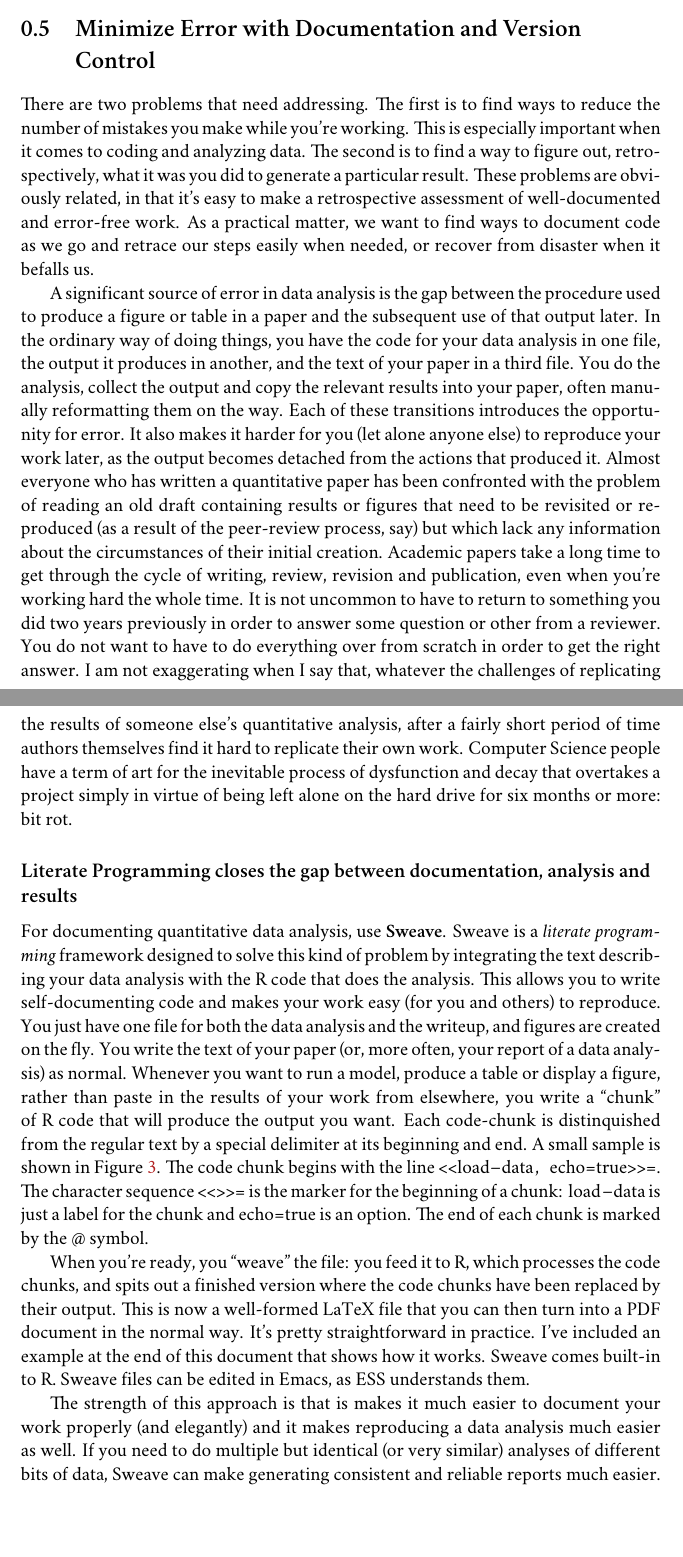
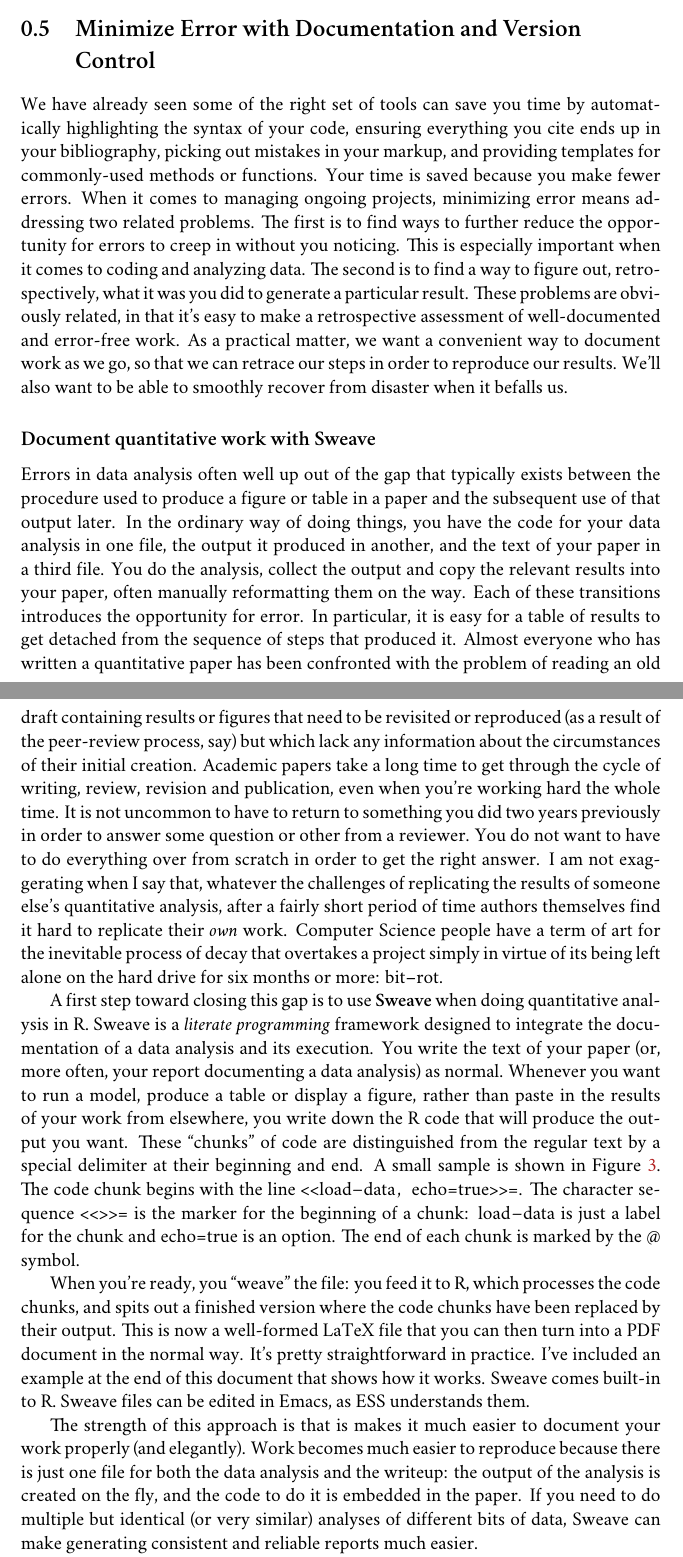
Before and after one commit to kjhealy/workflow-paper, a LaTeX book (ChoosingYourWorkflow.tex): two parts of pages 10 and 11 of 20, joined at a grey line, cut so that both start at the same text, the shorter picture padded with empty space. Compiled offline with XeLaTeX; a missing font is replaced by an installed copy or a similar font; a LaTeX package or settings file that is missing is left out; a missing bibliography style is replaced by a similar one.

Commit message:
rewriting the sweave section

```diff
--- a/ChoosingYourWorkflow.tex
+++ b/ChoosingYourWorkflow.tex
@@ -164,12 +164,12 @@ R can be used directly within Emacs by way of a package called \textbf{ESS}
 You'll present your results in papers, but also in talks where you will likely use some kind of presentation software. Microsoft's PowerPoint is the most common application, but there are better ones. If you wish, you can use LaTeX, too, creating slides with the \href{http://latex-beamer.sourceforge.net/}{Beamer document class} and displaying them as full-screen PDFs. Alternatively, on Mac OS X Apple's \href{http://www.apple.com/iwork/keynote/}{Keynote} is very good. One benefit of using a Mac is that PDF is the operating system's native display format, so PDF graphics created in R can simply be dropped into Keynote without any compatibility problems. Microsoft's PowerPoint is less friendly toward the clean integration of PDF files in presentations.\footnote{The actual business of \emph{giving} talks based on your work is beyond the scope of this discussion. Suffice to say that there is plenty of good advice available via Google, and you should pay attention to it.}
 
 \section{Minimize Error with Documentation and Version Control}
-There are two problems that need addressing. The first is to find ways to reduce the number of mistakes you make while you're working. This is especially important when it comes to coding and analyzing data. The second is to find a way to figure out, retrospectively, what it was you did to generate a particular result. These problems are obviously related, in that it's easy to make a retrospective assessment of  well-documented and error-free work. As a practical matter, we want to find ways to document code as we go and retrace our steps easily when needed, or recover from disaster when it befalls us.
+We have already seen some of the right set of tools can save you time by automatically highlighting the syntax of your code, ensuring everything you cite ends up in your bibliography, picking out mistakes in your markup, and providing templates for commonly-used methods or functions. Your time is saved because you make fewer errors. When it comes to managing ongoing projects, minimizing error means addressing two related problems. The first is to find ways to further reduce the opportunity for errors to creep in without you noticing. This is especially important when it comes to coding and analyzing data. The second is to find a way to figure out, retrospectively, what it was you did to generate a particular result. These problems are obviously related, in that it's easy to make a retrospective assessment of  well-documented and error-free work. As a practical matter, we want a convenient way to document work as we go, so that we can retrace our steps in order to reproduce our results. We'll also want to be able to smoothly recover from disaster when it befalls us.
 
-A significant source of error in data analysis is the gap between the procedure used to produce a figure or table in a paper and the subsequent use of that output later. In the ordinary way of doing things, you have the code for your data analysis in one file, the output it produces in another, and the text of your paper in a third file. You do the analysis, collect the output and copy the relevant results into your paper, often manually reformatting them on the way. Each of these transitions introduces the opportunity for error. It also makes it harder for you (let alone anyone else) to reproduce your work later, as the output becomes detached from the actions that produced it. Almost everyone who has written a quantitative paper has been confronted with the problem of reading an old draft containing results or figures that need to be revisited or reproduced (as a result of the peer-review process, say) but which lack any information about the circumstances of their initial creation. Academic papers take a long time to get through the cycle of writing, review, revision and publication, even when you're working hard the whole time. It is not uncommon to have to return to something you did two years previously in order to answer some question or other from a reviewer. You do not want to have to do everything over from scratch in order to get the right answer. I am not exaggerating when I say that, whatever the challenges of replicating the results of someone else's quantitative analysis, after a fairly short period of time authors themselves find it hard to replicate their own work. Computer Science people have a term of art for the inevitable process of dysfunction and decay that overtakes a project simply in virtue of being left alone on the hard drive for six months or more: bit rot.
+\subsection{Document quantitative work with Sweave}
+Errors in data analysis often well up out of the gap that typically exists between the procedure used to produce a figure or table in a paper and the subsequent use of that output later. In the ordinary way of doing things, you have the code for your data analysis in one file, the output it produced in another, and the text of your paper in a third file. You do the analysis, collect the output and copy the relevant results into your paper, often manually reformatting them on the way. Each of these transitions introduces the opportunity for error. In particular, it is easy for a table of results to get detached from the sequence of steps that produced it. Almost everyone who has written a quantitative paper has been confronted with the problem of reading an old draft containing results or figures that need to be revisited or reproduced (as a result of the peer-review process, say) but which lack any information about the circumstances of their initial creation. Academic papers take a long time to get through the cycle of writing, review, revision and publication, even when you're working hard the whole time. It is not uncommon to have to return to something you did two years previously in order to answer some question or other from a reviewer. You do not want to have to do everything over from scratch in order to get the right answer. I am not exaggerating when I say that, whatever the challenges of replicating the results of someone else's quantitative analysis, after a fairly short period of time authors themselves find it hard to replicate their \emph{own} work. Computer Science people have a term of art for the inevitable process of decay that overtakes a project simply in virtue of its being left alone on the hard drive for six months or more: bit--rot.
 
-\subsection{Literate Programming closes the gap between documentation, analysis and results}
-For documenting quantitative data analysis, use \textbf{Sweave}. Sweave is a \emph{literate programming} framework designed to solve this kind of problem by integrating the text describing your data analysis with the R code that does the analysis. This allows you to write self-documenting code and makes your work easy (for you and others) to reproduce. You just have one file for both the data analysis and the writeup, and figures are created on the fly. You write the text of your paper (or, more often, your report of a data analysis) as normal. Whenever you want to run a model, produce a table or display a figure, rather than paste in the results of your work from elsewhere, you write a ``chunk'' of R code that will produce the output you want. Each code-chunk is distinquished from the regular text by a special delimiter at its beginning and end. A small sample is shown in Figure \ref{fig:codechunk}. The code chunk begins with the line \lstinline!<<load-data, echo=true>>=!. The character sequence \lstinline!<<>>=! is the marker for the beginning of a chunk: \lstinline!load-data! is just a label for the chunk and \lstinline!echo=true! is an option. The end of each chunk is marked by the \lstinline!@! symbol.
+A first step toward closing this gap is to use \textbf{Sweave} when doing quantitative analysis in R. Sweave is a \emph{literate programming} framework designed to integrate the documentation of a data analysis and its execution. You write the text of your paper (or, more often, your report documenting a data analysis) as normal. Whenever you want to run a model, produce a table or display a figure, rather than paste in the results of your work from elsewhere, you write down the R code that will produce the output you want. These ``chunks'' of code are distinguished from the regular text by a special delimiter at their beginning and end. A small sample is shown in Figure \ref{fig:codechunk}. The code chunk begins with the line \lstinline!<<load-data, echo=true>>=!. The character sequence \lstinline!<<>>=! is the marker for the beginning of a chunk: \lstinline!load-data! is just a label for the chunk and \lstinline!echo=true! is an option. The end of each chunk is marked by the \lstinline!@! symbol.
 
 
 \begin{figure}
@@ -209,7 +209,7 @@ This concludes the exploratory analysis.
 
 When you're ready, you ``weave'' the file: you feed it to R, which processes the code chunks, and spits out a finished version where the code chunks have been replaced by their output. This is now a well-formed LaTeX file that you can then turn into a PDF document in the normal way. It's pretty straightforward in practice. I've included an example at the end of this document that shows how it works. Sweave comes built-in to R. Sweave files can be edited in Emacs, as ESS understands them.
 
-The strength of this approach is that is makes it much easier to document your work properly (and elegantly) and it makes reproducing a data analysis much easier as well. If you need to do multiple but identical (or very similar) analyses of different bits of data, Sweave can make generating consistent and reliable reports much easier.
+The strength of this approach is that is makes it much easier to document your work properly (and elegantly). Work becomes much easier to reproduce because there is just one file for both the data analysis and the writeup: the output of the analysis is created on the fly, and the code to do it is embedded in the paper. If you need to do multiple but identical (or very similar) analyses of different bits of data, Sweave can make generating consistent and reliable reports much easier.
 
 A weakness of the Sweave model is that when you make changes, you have to reprocess the all of the code to reproduce the final LaTeX file. If your analysis is computationally intensive this can take a long time. You can work around this by designing  projects so that they are relatively modular, which is good practice anyway. There are also two add-on packages for R (\texttt{cacheSweave} and \texttt{weaver}, both available from the R website) designed to alleviate this problem.
 
```
